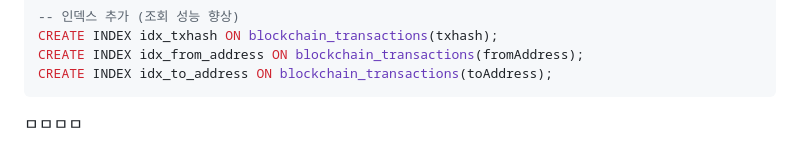
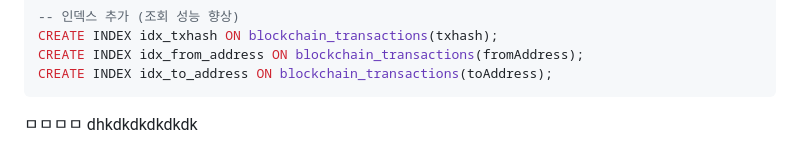
Before and after one commit to paran-timestamper/blockchain-analytics, a Markdown page: README.md, the part around the change. GitHub-like rendering.

````diff
--- a/README.md
+++ b/README.md
@@ -89,3 +89,4 @@ CREATE INDEX idx_to_address ON blockchain_transactions(toAddress);
 ```
 
 ㅁㅁㅁㅁ
+dhkdkdkdkdkdk
````
